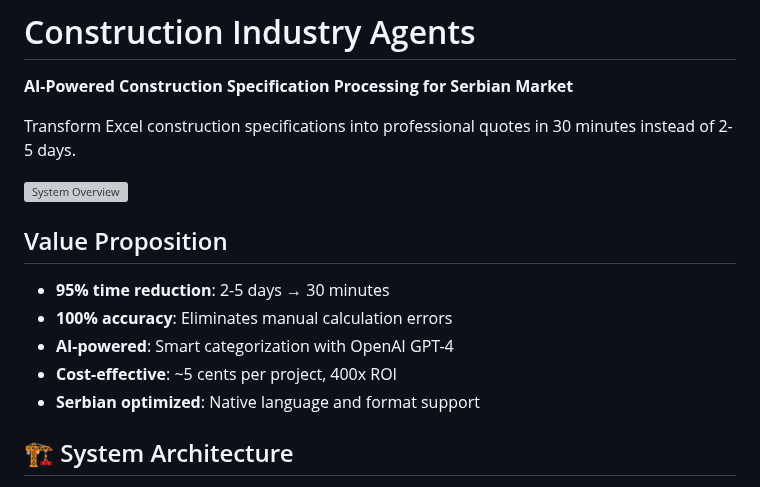
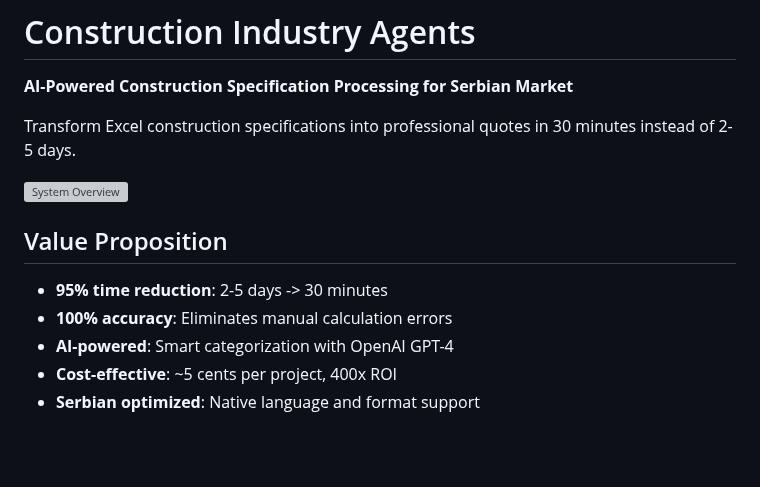
Before and after one commit to Prosperity-labs/construction-industry-agents, a Markdown page: README.md, the part around one of its changes. GitHub-like rendering; blank space fills up the shorter version; grey boxes are pictures that could not be loaded.

```diff
--- a/README.md
+++ b/README.md
@@ -8,11 +8,10 @@ Transform Excel construction specifications into professional quotes in 30 minut
 
 ## Value Proposition
 
-- **95% time reduction**: 2-5 days → 30 minutes
+- **95% time reduction**: 2-5 days -> 30 minutes
 - **100% accuracy**: Eliminates manual calculation errors
 - **AI-powered**: Smart categorization with OpenAI GPT-4
 - **Cost-effective**: ~5 cents per project, 400x ROI
 - **Serbian optimized**: Native language and format support
 
-## 🏗️ System Architecture
 
```
Also changed, not shown: other parts of README.md (+18 -15 lines).
